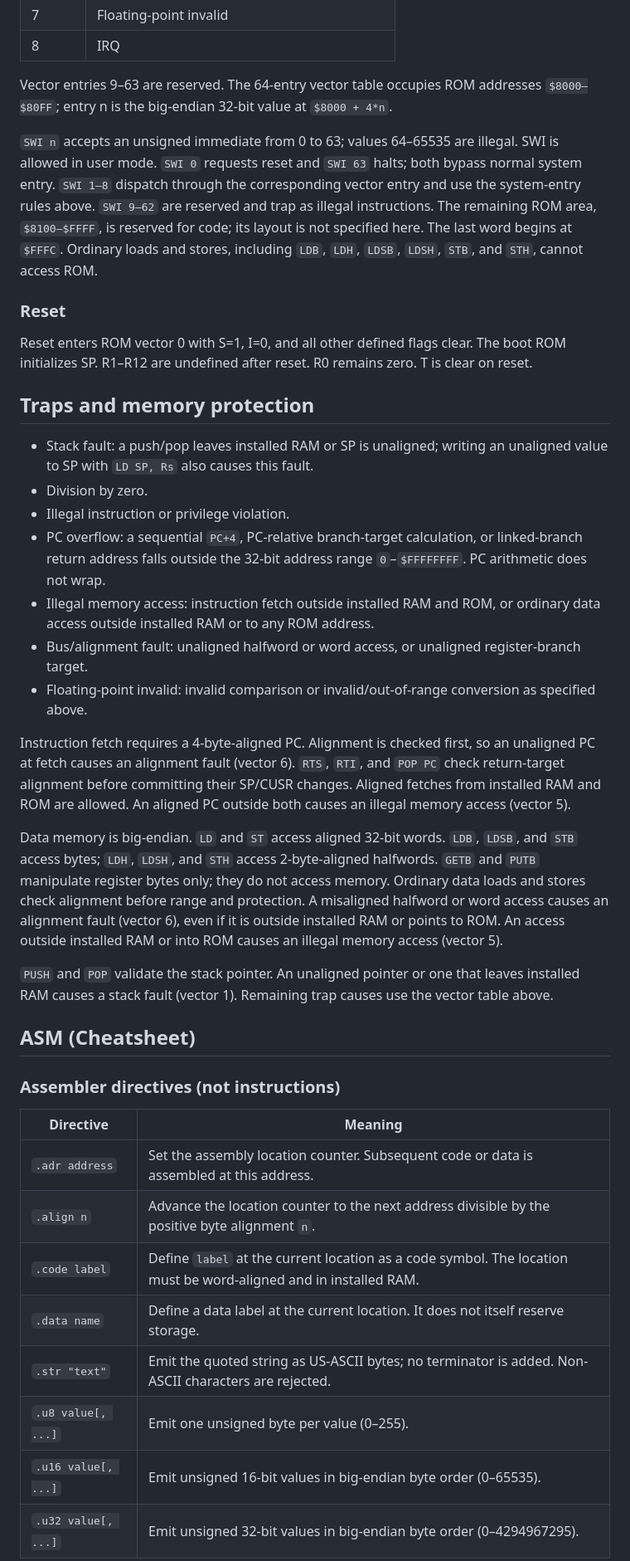
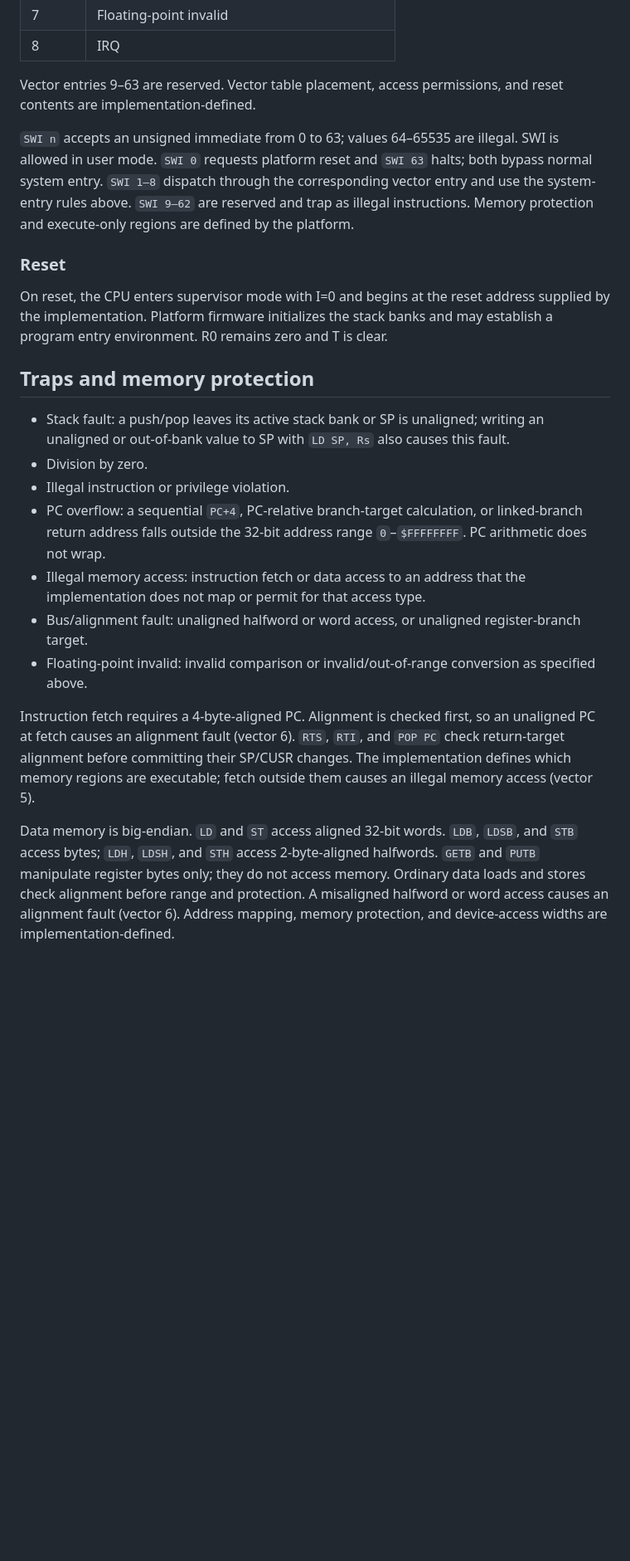
Before and after one commit to Tracnac/tdc32, a Markdown page: TDC32-1.md, the part around one of its changes. Shown at 83% size. Drawn GitHub-style; blank space fills up the shorter version.

```diff
--- a/TDC32-1.md
+++ b/TDC32-1.md
@@ -352,42 +353,25 @@ Hardware vector numbers and causes:
 | 7 | Floating-point invalid |
 | 8 | IRQ |
 
-Vector entries 9–63 are reserved. The 64-entry vector table occupies ROM addresses `$8000–$80FF`; entry n is the big-endian 32-bit value at `$8000 + 4*n`.
+Vector entries 9–63 are reserved. Vector table placement, access permissions, and reset contents are implementation-defined.
 
-`SWI n` accepts an unsigned immediate from 0 to 63; values 64–65535 are illegal. SWI is allowed in user mode. `SWI 0` requests reset and `SWI 63` halts; both bypass normal system entry. `SWI 1–8` dispatch through the corresponding vector entry and use the system-entry rules above. `SWI 9–62` are reserved and trap as illegal instructions. The remaining ROM area, `$8100–$FFFF`, is reserved for code; its layout is not specified here. The last word begins at `$FFFC`. Ordinary loads and stores, including `LDB`, `LDH`, `LDSB`, `LDSH`, `STB`, and `STH`, cannot access ROM.
+`SWI n` accepts an unsigned immediate from 0 to 63; values 64–65535 are illegal. SWI is allowed in user mode. `SWI 0` requests platform reset and `SWI 63` halts; both bypass normal system entry. `SWI 1–8` dispatch through the corresponding vector entry and use the system-entry rules above. `SWI 9–62` are reserved and trap as illegal instructions. Memory protection and execute-only regions are defined by the platform.
 
 ### Reset
 
-Reset enters ROM vector 0 with S=1, I=0, and all other defined flags clear. The boot ROM initializes SP. R1–R12 are undefined after reset. R0 remains zero. T is clear on reset.
+On reset, the CPU enters supervisor mode with I=0 and begins at the reset address supplied by the implementation. Platform firmware initializes the stack banks and may establish a program entry environment. R0 remains zero and T is clear.
 
 ## Traps and memory protection
 
-- Stack fault: a push/pop leaves installed RAM or SP is unaligned; writing an unaligned value to SP with `LD SP, Rs` also causes this fault.
+- Stack fault: a push/pop leaves its active stack bank or SP is unaligned; writing an unaligned or out-of-bank value to SP with `LD SP, Rs` also causes this fault.
 - Division by zero.
 - Illegal instruction or privilege violation.
 - PC overflow: a sequential `PC+4`, PC-relative branch-target calculation, or linked-branch return address falls outside the 32-bit address range `0`–`$FFFFFFFF`. PC arithmetic does not wrap.
-- Illegal memory access: instruction fetch outside installed RAM and ROM, or ordinary data access outside installed RAM or to any ROM address.
+- Illegal memory access: instruction fetch or data access to an address that the implementation does not map or permit for that access type.
 - Bus/alignment fault: unaligned halfword or word access, or unaligned register-branch target.
 - Floating-point invalid: invalid comparison or invalid/out-of-range conversion as specified above.
 
-Instruction fetch requires a 4-byte-aligned PC. Alignment is checked first, so an unaligned PC at fetch causes an alignment fault (vector 6). `RTS`, `RTI`, and `POP PC` check return-target alignment before committing their SP/CUSR changes. Aligned fetches from installed RAM and ROM are allowed. An aligned PC outside both causes an illegal memory access (vector 5).
+Instruction fetch requires a 4-byte-aligned PC. Alignment is checked first, so an unaligned PC at fetch causes an alignment fault (vector 6). `RTS`, `RTI`, and `POP PC` check return-target alignment before committing their SP/CUSR changes. The implementation defines which memory regions are executable; fetch outside them causes an illegal memory access (vector 5).
 
-Data memory is big-endian. `LD` and `ST` access aligned 32-bit words. `LDB`, `LDSB`, and `STB` access bytes; `LDH`, `LDSH`, and `STH` access 2-byte-aligned halfwords. `GETB` and `PUTB` manipulate register bytes only; they do not access memory. Ordinary data loads and stores check alignment before range and protection. A misaligned halfword or word access causes an alignment fault (vector 6), even if it is outside installed RAM or points to ROM. An access outside installed RAM or into ROM causes an illegal memory access (vector 5).
+Data memory is big-endian. `LD` and `ST` access aligned 32-bit words. `LDB`, `LDSB`, and `STB` access bytes; `LDH`, `LDSH`, and `STH` access 2-byte-aligned halfwords. `GETB` and `PUTB` manipulate register bytes only; they do not access memory. Ordinary data loads and stores check alignment before range and protection. A misaligned halfword or word access causes an alignment fault (vector 6). Address mapping, memory protection, and device-access widths are implementation-defined.
 
-`PUSH` and `POP` validate the stack pointer. An unaligned pointer or one that leaves installed RAM causes a stack fault (vector 1). Remaining trap causes use the vector table above.
-
-## ASM (Cheatsheet)
-
-### Assembler directives (not instructions)
-
-| Directive | Meaning |
-| --- | --- |
-| `.adr address` | Set the assembly location counter. Subsequent code or data is assembled at this address. |
-| `.align n` | Advance the location counter to the next address divisible by the positive byte alignment `n`. |
-| `.code label` | Define `label` at the current location as a code symbol. The location must be word-aligned and in installed RAM. |
-| `.data name` | Define a data label at the current location. It does not itself reserve storage. |
-| `.str "text"` | Emit the quoted string as US-ASCII bytes; no terminator is added. Non-ASCII characters are rejected. |
-| `.u8 value[, ...]` | Emit one unsigned byte per value (0–255). |
-| `.u16 value[, ...]` | Emit unsigned 16-bit values in big-endian byte order (0–65535). |
-| `.u32 value[, ...]` | Emit unsigned 32-bit values in big-endian byte order (0–4294967295). |
-
```
Also changed, not shown: other parts of TDC32-1.md (+20 -39 lines), TOOLS32-1.md (added, +58 -0 lines), VM32-1.md (added, +77 -0 lines).
